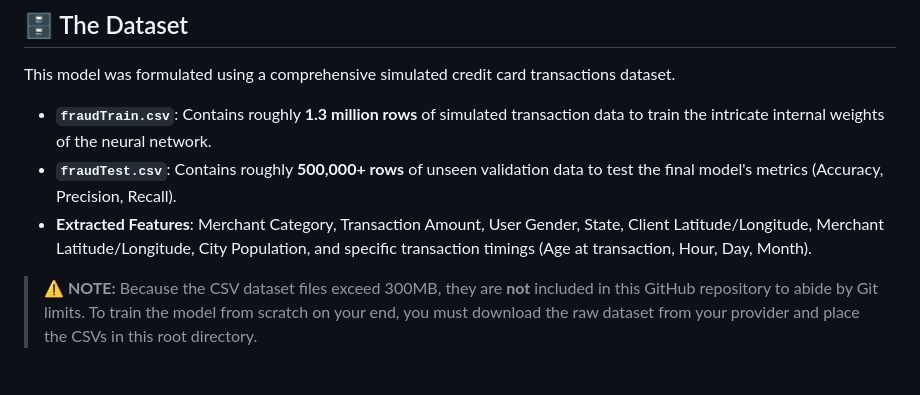
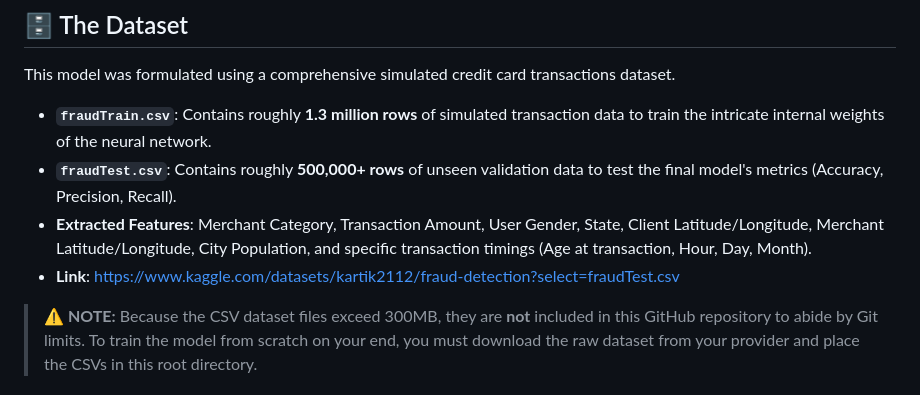
Before and after one commit to SahilGkar/neural-fraud-detector, a Markdown page: README.md, the part around the change. Rendered like a GitHub page.

Commit message:
Update README with dataset link
Added a link to the Kaggle dataset for fraud detection.

```diff
--- a/README.md
+++ b/README.md
@@ -25,6 +25,7 @@ This model was formulated using a comprehensive simulated credit card transactio
 - **`fraudTrain.csv`**: Contains roughly **1.3 million rows** of simulated transaction data to train the intricate internal weights of the neural network.
 - **`fraudTest.csv`**: Contains roughly **500,000+ rows** of unseen validation data to test the final model's metrics (Accuracy, Precision, Recall).
 - **Extracted Features**: Merchant Category, Transaction Amount, User Gender, State, Client Latitude/Longitude, Merchant Latitude/Longitude, City Population, and specific transaction timings (Age at transaction, Hour, Day, Month).
+- **Link**: https://www.kaggle.com/datasets/kartik2112/fraud-detection?select=fraudTest.csv
 
 > **⚠️ NOTE:** Because the CSV dataset files exceed 300MB, they are **not** included in this GitHub repository to abide by Git limits. To train the model from scratch on your end, you must download the raw dataset from your provider and place the CSVs in this root directory.
 
```
